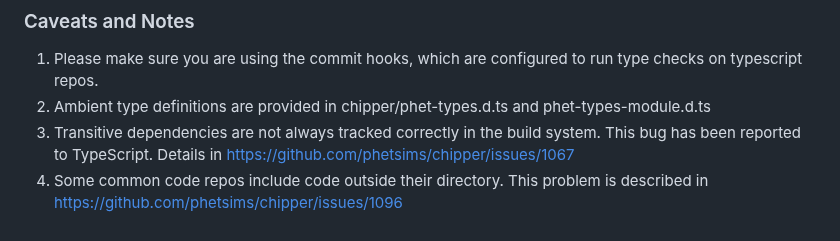
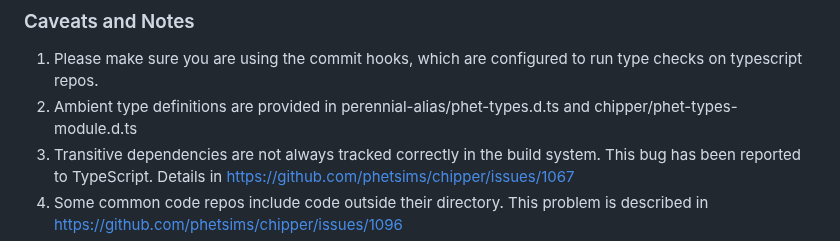
Before and after one commit to phetsims/phet-info, a Markdown page: doc/typescript-quick-start.md, the part around the change. GitHub-like rendering.

Commit message:
use the same QSM module, https://github.com/phetsims/query-string-machine/issues/45

```diff
--- a/doc/typescript-quick-start.md
+++ b/doc/typescript-quick-start.md
@@ -76,7 +76,7 @@ find . -name "*.js" ! -iname "*phet-io-overrides.js"  -exec bash -c 'mv "$1" "${
 ### Caveats and Notes
 
 1. Please make sure you are using the commit hooks, which are configured to run type checks on typescript repos.
-2. Ambient type definitions are provided in chipper/phet-types.d.ts and phet-types-module.d.ts
+2. Ambient type definitions are provided in perennial-alias/phet-types.d.ts and chipper/phet-types-module.d.ts
 3. Transitive dependencies are not always tracked correctly in the build system. This bug has been reported to
    TypeScript. Details in https://github.com/phetsims/chipper/issues/1067
 4. Some common code repos include code outside their directory. This problem is described
```
